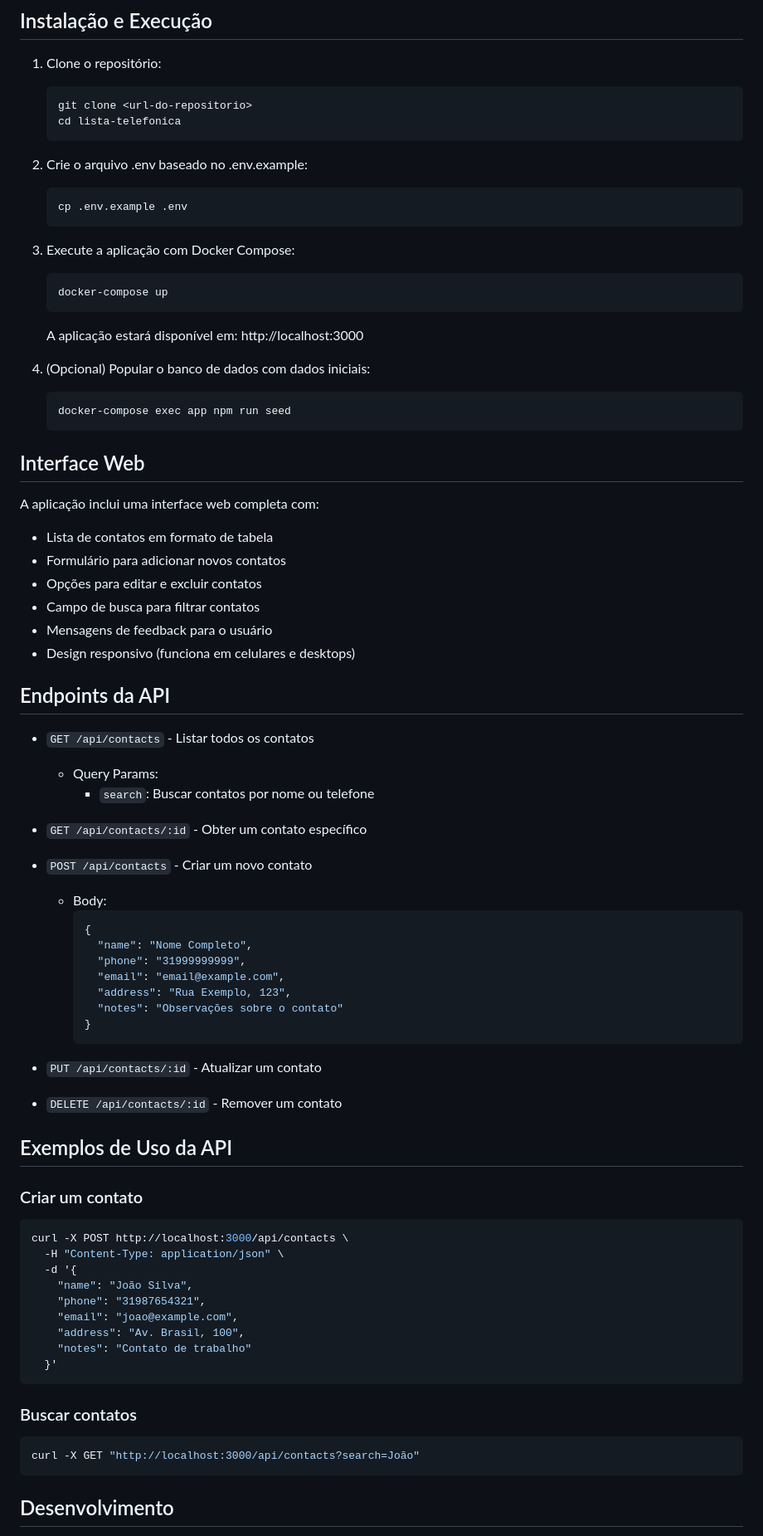
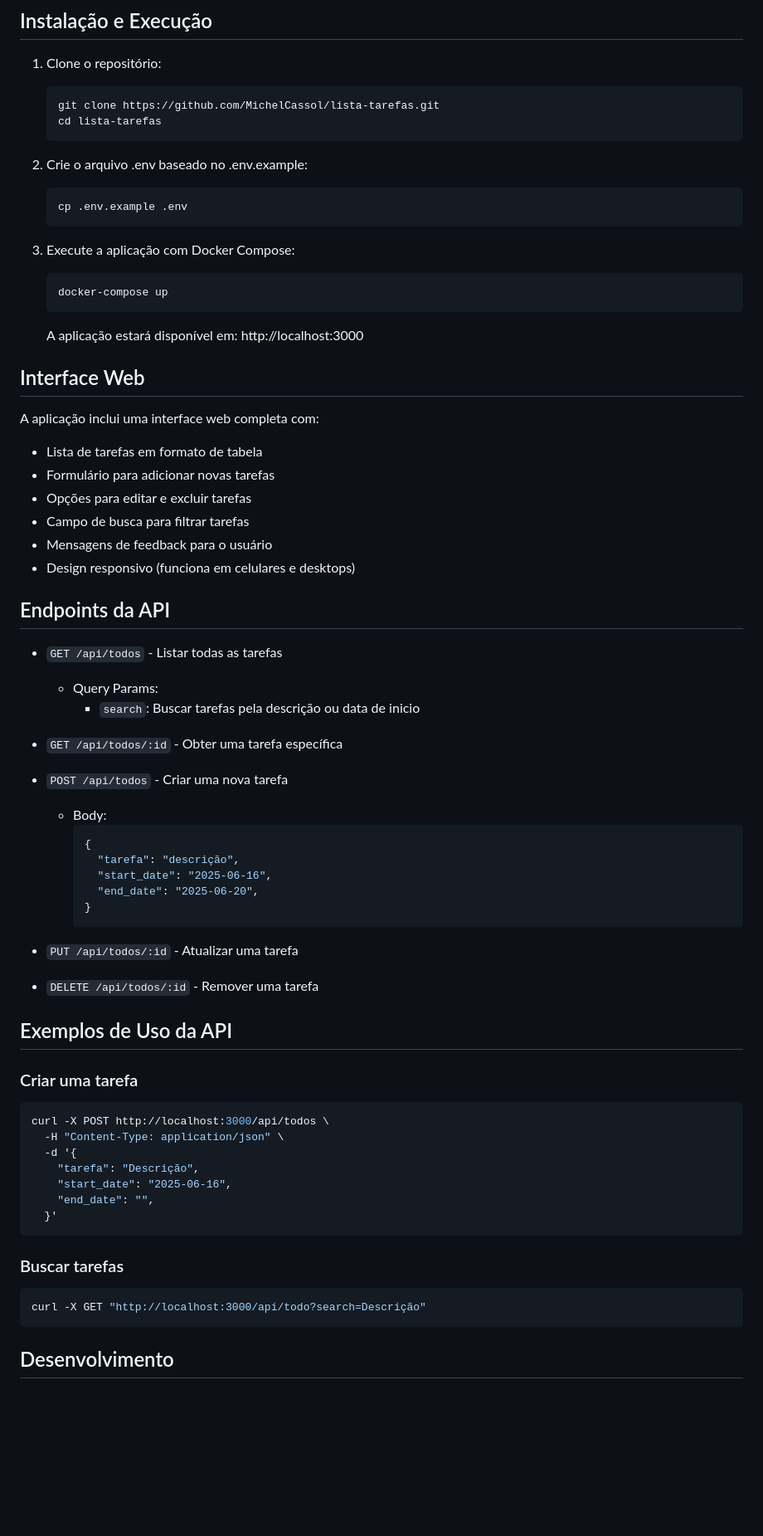
Before and after one commit to MichelCassol/lista-tarefas, a Markdown page: README.md, the part around the change printed below. Shown: that part at 83% size. Rendered like a GitHub page; blank space fills up the shorter version.

Commit message:
Ajuste do readme

````diff
--- a/README.md
+++ b/README.md
@@ -49,8 +47,8 @@ lista-telefonica/
 
 1. Clone o repositório:
    ```
-   git clone <url-do-repositorio>
-   cd lista-telefonica
+   git clone https://github.com/MichelCassol/lista-tarefas.git
+   cd lista-tarefas
    ```
 
 2. Crie o arquivo .env baseado no .env.example:
@@ -65,66 +63,57 @@ lista-telefonica/
 
    A aplicação estará disponível em: http://localhost:3000
 
-4. (Opcional) Popular o banco de dados com dados iniciais:
-   ```
-   docker-compose exec app npm run seed
-   ```
-
 ## Interface Web
 
 A aplicação inclui uma interface web completa com:
 
-- Lista de contatos em formato de tabela
-- Formulário para adicionar novos contatos
-- Opções para editar e excluir contatos
-- Campo de busca para filtrar contatos
+- Lista de tarefas em formato de tabela
+- Formulário para adicionar novas tarefas
+- Opções para editar e excluir tarefas
+- Campo de busca para filtrar tarefas
 - Mensagens de feedback para o usuário
 - Design responsivo (funciona em celulares e desktops)
 
 ## Endpoints da API
 
-- `GET /api/contacts` - Listar todos os contatos
+- `GET /api/todos` - Listar todas as tarefas
   - Query Params:
-    - `search`: Buscar contatos por nome ou telefone
+    - `search`: Buscar tarefas pela descrição ou data de inicio
 
-- `GET /api/contacts/:id` - Obter um contato específico
+- `GET /api/todos/:id` - Obter uma tarefa específica
 
-- `POST /api/contacts` - Criar um novo contato
+- `POST /api/todos` - Criar uma nova tarefa
   - Body:
     ```json
     {
-      "name": "Nome Completo",
-      "phone": "31999999999",
-      "email": "email@example.com",
-      "address": "Rua Exemplo, 123",
-      "notes": "Observações sobre o contato"
+      "tarefa": "descrição",
+      "start_date": "2025-06-16",
+      "end_date": "2025-06-20",
     }
     ```
 
-- `PUT /api/contacts/:id` - Atualizar um contato
+- `PUT /api/todos/:id` - Atualizar uma tarefa
 
-- `DELETE /api/contacts/:id` - Remover um contato
+- `DELETE /api/todos/:id` - Remover uma tarefa
 
 ## Exemplos de Uso da API
 
-### Criar um contato
+### Criar uma tarefa
 
 ```bash
-curl -X POST http://localhost:3000/api/contacts \
+curl -X POST http://localhost:3000/api/todos \
   -H "Content-Type: application/json" \
   -d '{
-    "name": "João Silva",
-    "phone": "31987654321",
-    "email": "joao@example.com",
-    "address": "Av. Brasil, 100",
-    "notes": "Contato de trabalho"
+    "tarefa": "Descrição",
+    "start_date": "2025-06-16",
+    "end_date": "",
   }'
 ```
 
-### Buscar contatos
+### Buscar tarefas
 
 ```bash
-curl -X GET "http://localhost:3000/api/contacts?search=João"
+curl -X GET "http://localhost:3000/api/todo?search=Descrição"
 ```
 
 ## Desenvolvimento
````
Also changed, not shown: other parts of README.md (+8 -14 lines), 1 other file.
